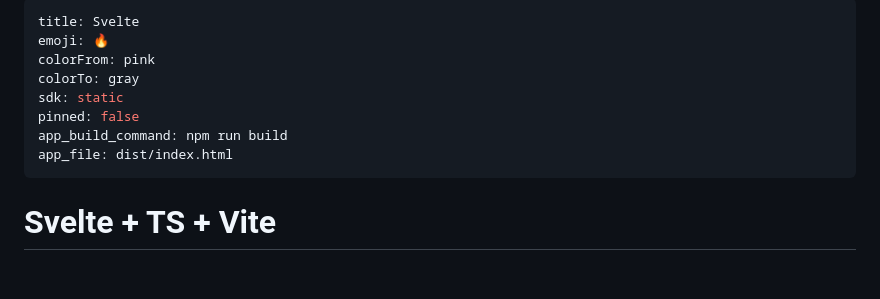
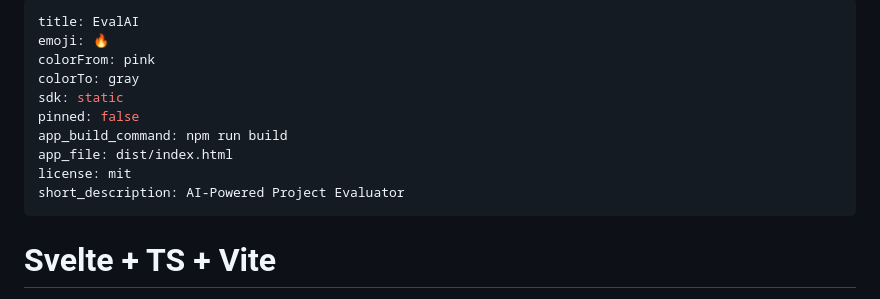
Before and after one commit to VoidCoder01/AutoEval-BE, a Markdown page: README.md, the part around the change. GitHub-like rendering; blank space fills up the shorter version.

Commit message:
initial commit

```diff
--- a/README.md
+++ b/README.md
@@ -1,5 +1,5 @@
 ---
-title: Svelte
+title: EvalAI
 emoji: 🔥
 colorFrom: pink
 colorTo: gray
@@ -7,6 +7,8 @@ sdk: static
 pinned: false
 app_build_command: npm run build
 app_file: dist/index.html
+license: mit
+short_description: AI-Powered Project Evaluator
 ---
 
 # Svelte + TS + Vite
```
